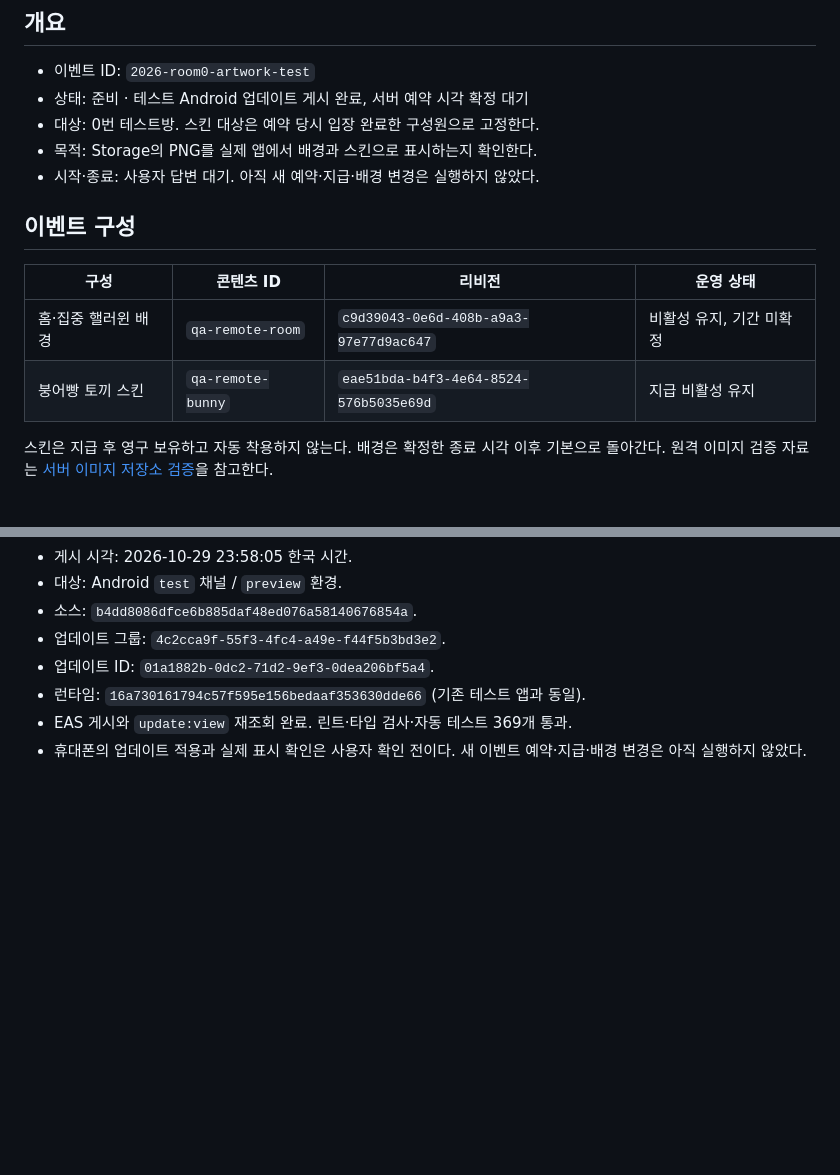
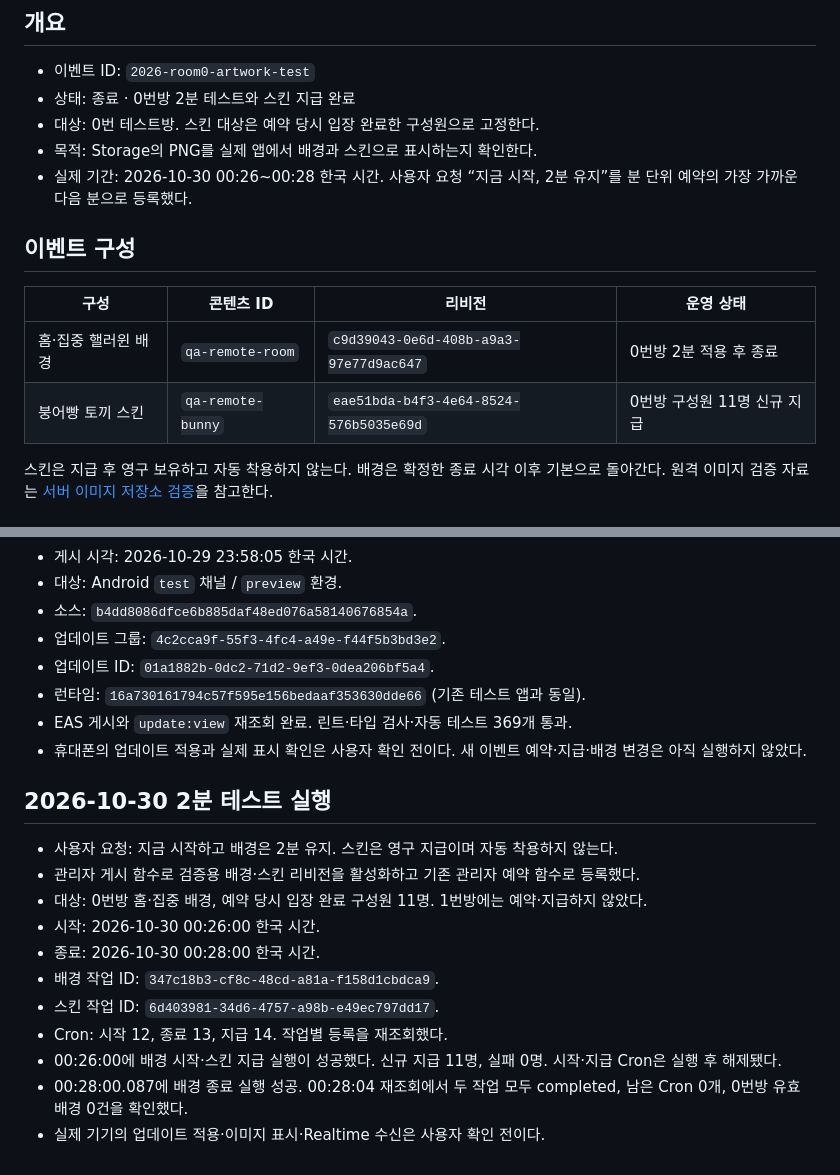
Before and after one commit to Daeun-100/-YumYumStudy, a Markdown page: docs/events/2026-10-29-room0-artwork-test.md, 2 parts joined by grey strips. GitHub-like rendering; blank space fills up the shorter version.

Commit message:
docs: record completed two minute room zero event

```diff
--- a/docs/events/2026-10-29-room0-artwork-test.md
+++ b/docs/events/2026-10-29-room0-artwork-test.md
@@ -3,17 +3,17 @@
 ## 개요
 
 - 이벤트 ID: `2026-room0-artwork-test`
-- 상태: 준비 · 테스트 Android 업데이트 게시 완료, 서버 예약 시각 확정 대기
+- 상태: 종료 · 0번방 2분 테스트와 스킨 지급 완료
 - 대상: 0번 테스트방. 스킨 대상은 예약 당시 입장 완료한 구성원으로 고정한다.
 - 목적: Storage의 PNG를 실제 앱에서 배경과 스킨으로 표시하는지 확인한다.
-- 시작·종료: 사용자 답변 대기. 아직 새 예약·지급·배경 변경은 실행하지 않았다.
+- 실제 기간: 2026-10-30 00:26~00:28 한국 시간. 사용자 요청 “지금 시작, 2분 유지”를 분 단위 예약의 가장 가까운 다음 분으로 등록했다.
 
 ## 이벤트 구성
 
 | 구성 | 콘텐츠 ID | 리비전 | 운영 상태 |
 | --- | --- | --- | --- |
-| 홈·집중 핼러윈 배경 | `qa-remote-room` | `c9d39043-0e6d-408b-a9a3-97e77d9ac647` | 비활성 유지, 기간 미확정 |
-| 붕어빵 토끼 스킨 | `qa-remote-bunny` | `eae51bda-b4f3-4e64-8524-576b5035e69d` | 지급 비활성 유지 |
+| 홈·집중 핼러윈 배경 | `qa-remote-room` | `c9d39043-0e6d-408b-a9a3-97e77d9ac647` | 0번방 2분 적용 후 종료 |
+| 붕어빵 토끼 스킨 | `qa-remote-bunny` | `eae51bda-b4f3-4e64-8524-576b5035e69d` | 0번방 구성원 11명 신규 지급 |
 
 스킨은 지급 후 영구 보유하고 자동 착용하지 않는다. 배경은 확정한 종료 시각 이후 기본으로 돌아간다. 원격 이미지 검증 자료는 [서버 이미지 저장소 검증](2026-10-29-artwork-verification.md)을 참고한다.
 
@@ -50,3 +50,17 @@
 - 런타임: `16a730161794c57f595e156bedaaf353630dde66` (기존 테스트 앱과 동일).
 - EAS 게시와 `update:view` 재조회 완료. 린트·타입 검사·자동 테스트 369개 통과.
 - 휴대폰의 업데이트 적용과 실제 표시 확인은 사용자 확인 전이다. 새 이벤트 예약·지급·배경 변경은 아직 실행하지 않았다.
+
+## 2026-10-30 2분 테스트 실행
+
+- 사용자 요청: 지금 시작하고 배경은 2분 유지. 스킨은 영구 지급이며 자동 착용하지 않는다.
+- 관리자 게시 함수로 검증용 배경·스킨 리비전을 활성화하고 기존 관리자 예약 함수로 등록했다.
+- 대상: 0번방 홈·집중 배경, 예약 당시 입장 완료 구성원 11명. 1번방에는 예약·지급하지 않았다.
+- 시작: 2026-10-30 00:26:00 한국 시간.
+- 종료: 2026-10-30 00:28:00 한국 시간.
+- 배경 작업 ID: `347c18b3-cf8c-48cd-a81a-f158d1cbdca9`.
+- 스킨 작업 ID: `6d403981-34d6-4757-a98b-e49ec797dd17`.
+- Cron: 시작 12, 종료 13, 지급 14. 작업별 등록을 재조회했다.
+- 00:26:00에 배경 시작·스킨 지급 실행이 성공했다. 신규 지급 11명, 실패 0명. 시작·지급 Cron은 실행 후 해제됐다.
+- 00:28:00.087에 배경 종료 실행 성공. 00:28:04 재조회에서 두 작업 모두 completed, 남은 Cron 0개, 0번방 유효 배경 0건을 확인했다.
+- 실제 기기의 업데이트 적용·이미지 표시·Realtime 수신은 사용자 확인 전이다.
```
